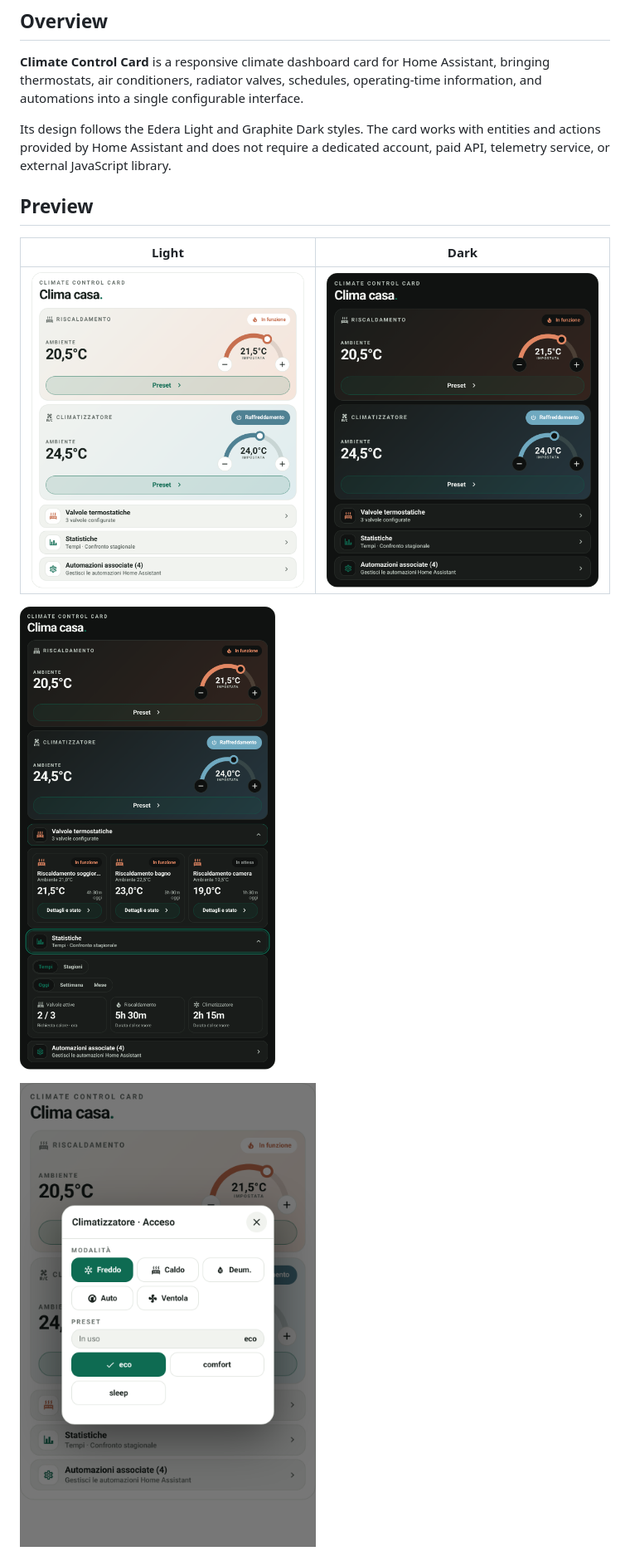
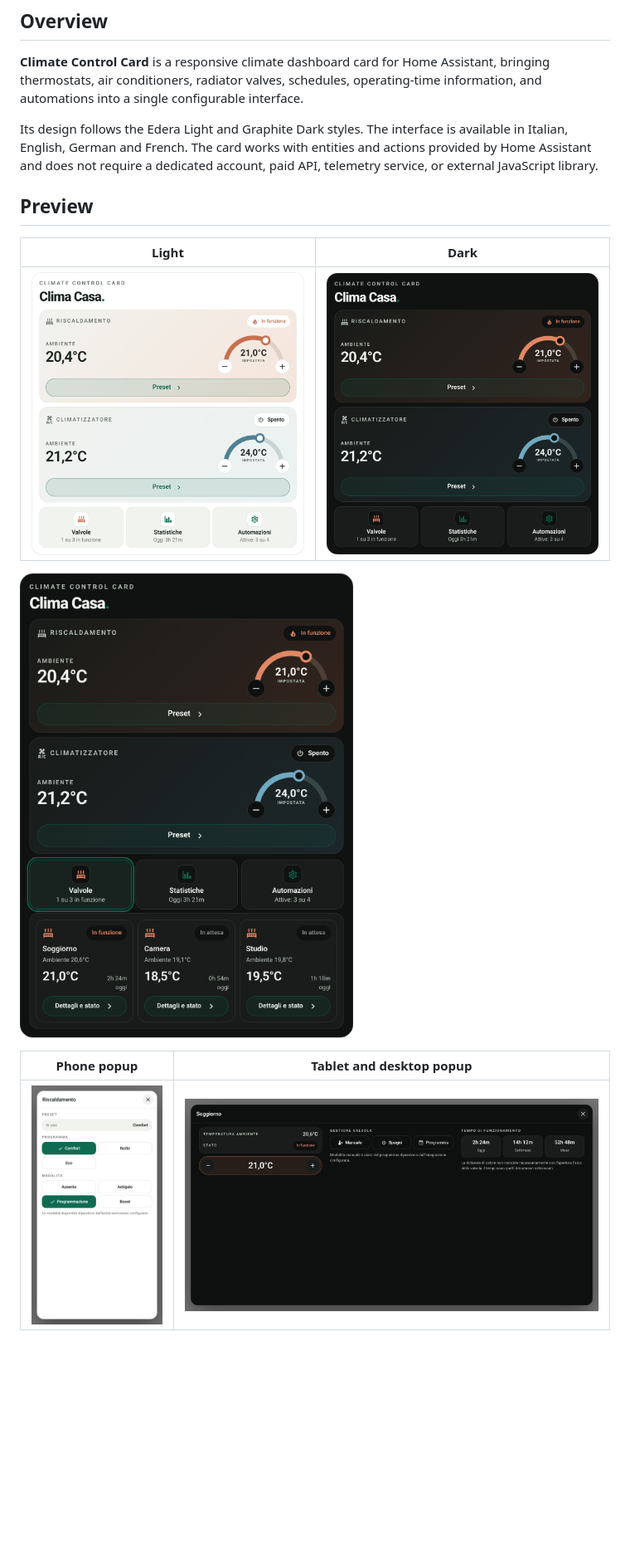
Before and after one commit to luigi-regolo/climate-control-card, a Markdown page: README.md, the part around one of its changes. Shown at 83% size. Drawn GitHub-style; pictures changed too: assets/climate-control-card-dark.png, assets/climate-control-card-details-dark.png, assets/climate-control-card-light.png; blank space fills up the shorter version.

Commit message:
Add section bar, four languages, three-tab editor and fixed-height popups

```diff
--- a/README.md
+++ b/README.md
@@ -9,7 +9,7 @@
 
 **Climate Control Card** is a responsive climate dashboard card for Home Assistant, bringing thermostats, air conditioners, radiator valves, schedules, operating-time information, and automations into a single configurable interface.
 
-Its design follows the Edera Light and Graphite Dark styles. The card works with entities and actions provided by Home Assistant and does not require a dedicated account, paid API, telemetry service, or external JavaScript library.
+Its design follows the Edera Light and Graphite Dark styles. The interface is available in Italian, English, German and French. The card works with entities and actions provided by Home Assistant and does not require a dedicated account, paid API, telemetry service, or external JavaScript library.
 
 ## Preview
 
@@ -21,3 +21,5 @@ Its design follows the Edera Light and Graphite Dark styles. The card works with
 
-![Climate Control Card Preset dialog for the air conditioner, Light mode](assets/climate-control-card-popup-light.png)
+| Phone popup | Tablet and desktop popup |
+| --- | --- |
+| ![Climate Control Card heating Preset popup on a phone, Light mode](assets/climate-control-card-popup-light.png) | ![Climate Control Card valve popup on a tablet or desktop, Dark mode](assets/climate-control-card-popup-wide-dark.png) |
 
```
Also changed, not shown: other parts of README.md (+21 -13 lines), assets/climate-control-card-languages.png (added), 1 other file.
